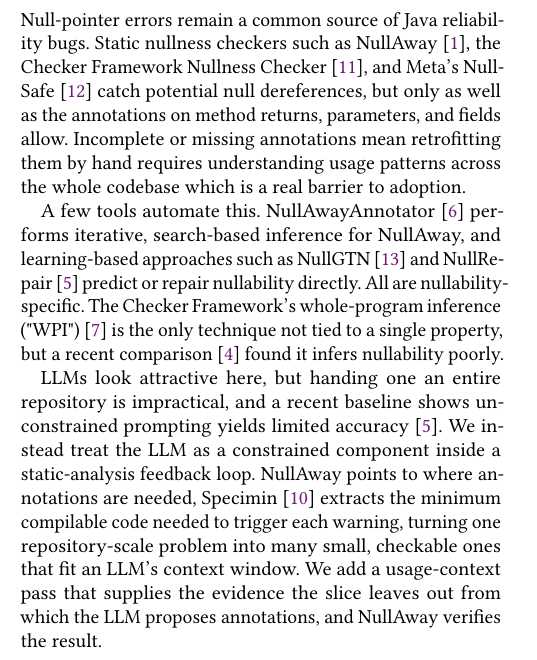
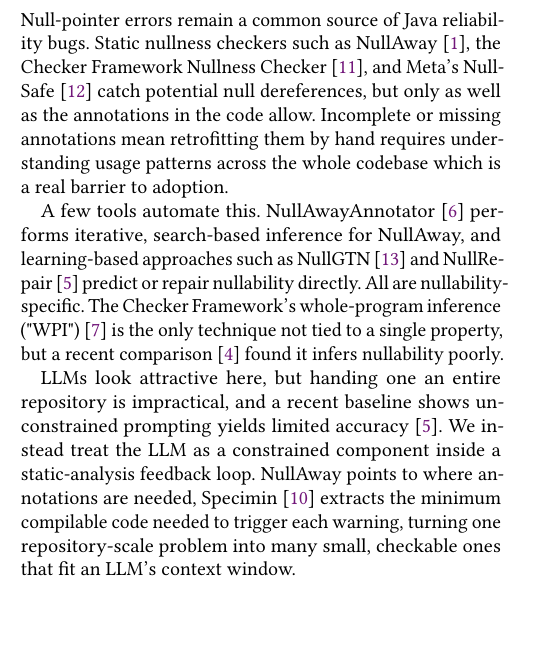
Before and after one commit to mushfiqiit/SliceDirectedTypeAnnotationAbstract, a LaTeX paper (main.tex): part of one column of page 1 of 3, cut so that both start at the same text, the shorter picture padded with empty space. Compiled offline with pdfLaTeX.

Commit message:
Update main.tex

```diff
--- a/main.tex
+++ b/main.tex
@@ -1,7 +1,9 @@
 \documentclass[sigplan,screen]{acmart}
 \usepackage[utf8]{inputenc}
 \usepackage{microtype}
-
+\makeatletter
+\def\UrlBreaks{\do\/\do-}
+\makeatother
 %%% The following is specific to SPLASH '26-SRC and the paper
 %%% 'Slice-Guided, Context-Augmented Large Language Model Inference of Java Nullability Annotations'
 %%% by Mushfiqur Rahman Chowdhury.
@@ -71,11 +71,11 @@
 
 \section{Introduction}
 
-Null-pointer errors remain a common source of Java reliability bugs. Static nullness checkers such as NullAway~\cite{banerjee2019nullaway}, the Checker Framework Nullness Checker~\cite{papi2008practical}, and Meta's NullSafe~\cite{meta_nullsafe} catch potential null dereferences, but only as well as the annotations on method returns, parameters, and fields allow. Incomplete or missing annotations mean retrofitting them by hand requires understanding usage patterns across the whole codebase which is a real barrier to adoption.
+Null-pointer errors remain a common source of Java reliability bugs. Static nullness checkers such as NullAway~\cite{banerjee2019nullaway}, the Checker Framework Nullness Checker~\cite{papi2008practical}, and Meta's NullSafe~\cite{meta_nullsafe} catch potential null dereferences, but only as well as the annotations in the code allow. Incomplete or missing annotations mean retrofitting them by hand requires understanding usage patterns across the whole codebase which is a real barrier to adoption.
 
 A few tools automate this. NullAwayAnnotator~\cite{karimipour2023practical} performs iterative, search-based inference for NullAway, and learning-based approaches such as NullGTN~\cite{siddiqui2024inferring} and NullRepair~\cite{karimipour2025llm} predict or repair nullability directly. All are nullability-specific. The Checker Framework's whole-program inference ("WPI")~\cite{kellogg2023pluggable} is the only technique not tied to a single property, but a recent comparison~\cite{karimipour2025new} found it infers nullability poorly.
 
-LLMs look attractive here, but handing one an entire repository is impractical, and a recent baseline shows unconstrained prompting yields limited accuracy~\cite{karimipour2025llm}. We instead treat the LLM as a constrained component inside a static-analysis feedback loop. NullAway points to where annotations are needed, Specimin~\cite{nguyen2025static} extracts the minimum compilable code needed to trigger each warning, turning one repository-scale problem into many small, checkable ones that fit an LLM's context window. We add a usage-context pass that supplies the evidence the slice leaves out from which the LLM proposes annotations, and NullAway verifies the result.
+LLMs look attractive here, but handing one an entire repository is impractical, and a recent baseline shows unconstrained prompting yields limited accuracy~\cite{karimipour2025llm}. We instead treat the LLM as a constrained component inside a static-analysis feedback loop. NullAway points to where annotations are needed, Specimin~\cite{nguyen2025static} extracts the minimum compilable code needed to trigger each warning, turning one repository-scale problem into many small, checkable ones that fit an LLM's context window.
 
 % ----------------------------------------------------------------------
 \begin{figure}[t]
```
Also changed, not shown: main.tex (2 more changed lines).
